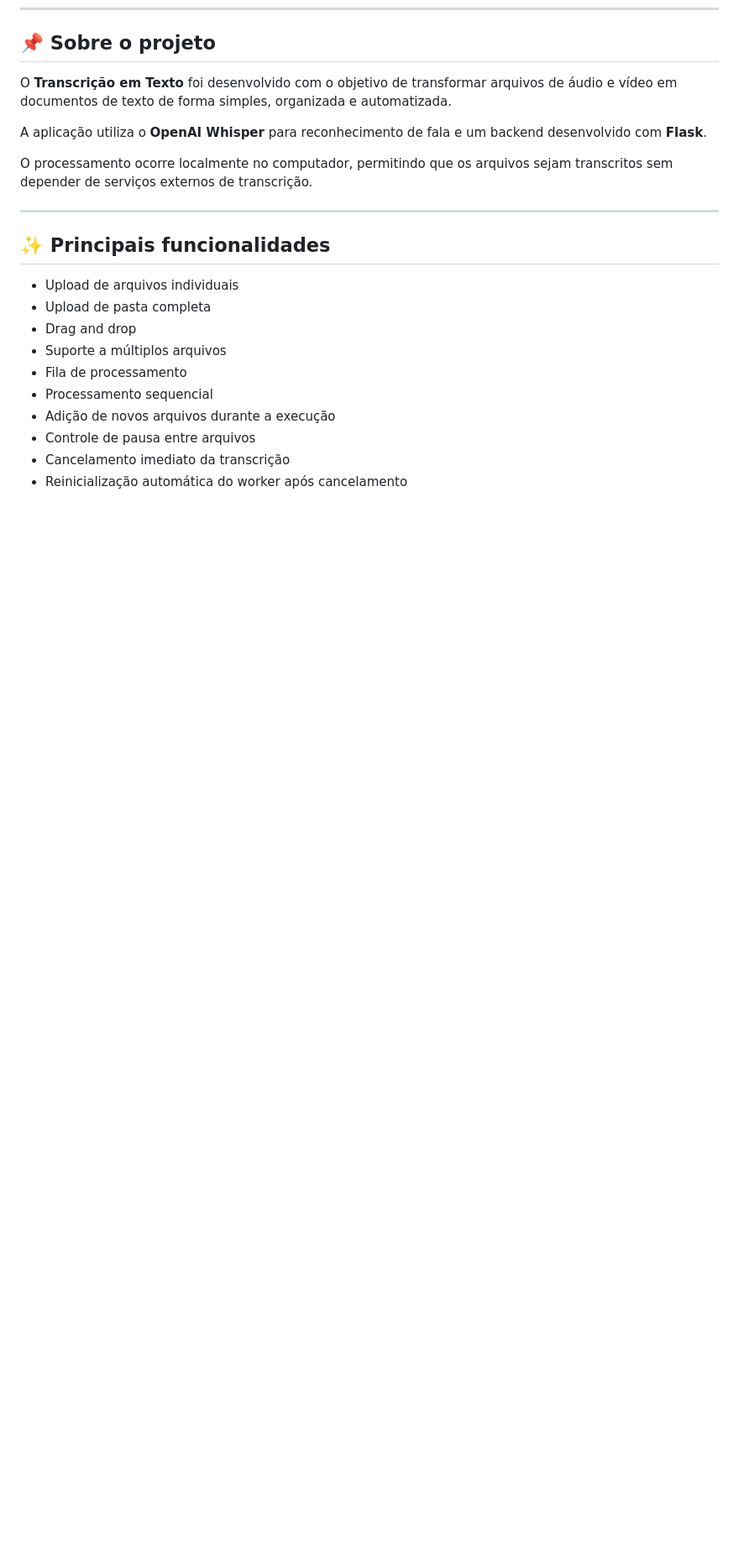
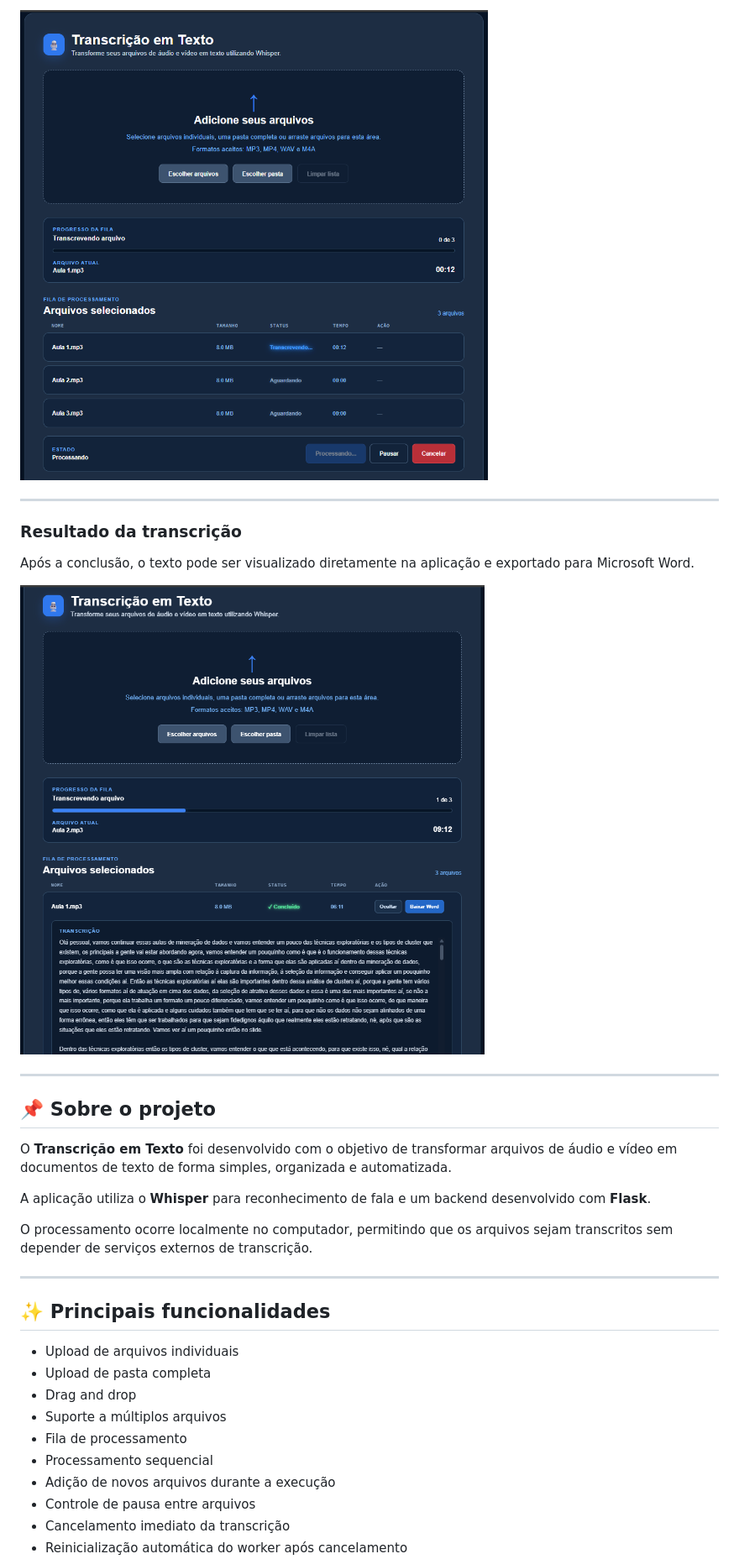
Before and after one commit to LeandroAugFerreira/transcricao-audio-web, a Markdown page: README.md, the part around the change printed below. Shown: that part at 84% size. Drawn GitHub-style; pictures changed too: docs/images/processamento.png (added), docs/images/resultado.png (added); blank space fills up the shorter version.

Commit message:
docs: adiciona imagens de demonstração ao README

```diff
--- a/README.md
+++ b/README.md
@@ -11,8 +25,20 @@ O projeto possui interface web, fila de processamento, cancelamento imediato, tr
+![Aplicação realizando uma transcrição](docs/images/processamento.png)
+
+---
+
+### Resultado da transcrição
+
+Após a conclusão, o texto pode ser visualizado diretamente na aplicação e exportado para Microsoft Word.
+
+![Resultado da transcrição](docs/images/resultado.png)
+
+---
+
 ## 📌 Sobre o projeto
 
 O **Transcrição em Texto** foi desenvolvido com o objetivo de transformar arquivos de áudio e vídeo em documentos de texto de forma simples, organizada e automatizada.
 
-A aplicação utiliza o **OpenAI Whisper** para reconhecimento de fala e um backend desenvolvido com **Flask**.
+A aplicação utiliza o **Whisper** para reconhecimento de fala e um backend desenvolvido com **Flask**.
 
 O processamento ocorre localmente no computador, permitindo que os arquivos sejam transcritos sem depender de serviços externos de transcrição.
 
```
Also changed, not shown: other parts of README.md (+28 -12 lines), docs/images/interface-principal.png (added).
